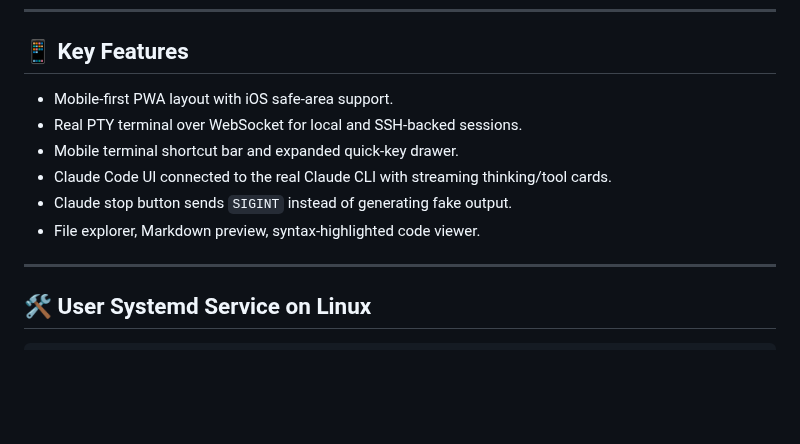
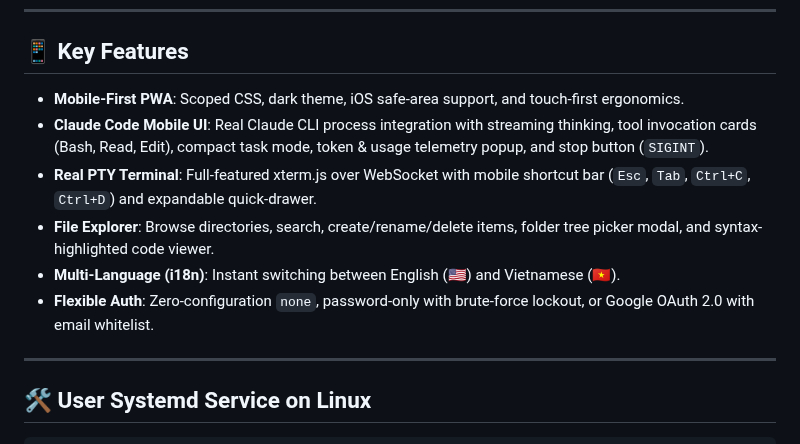
Before and after one commit to vibecoding-hungkc/hugremote, a Markdown page: README.md, the part around one of its changes. Drawn GitHub-style; blank space fills up the shorter version.

```diff
--- a/README.md
+++ b/README.md
@@ -123,12 +145,12 @@ https://hugtech.buaanvuive.com/remote/auth/google/callback
 
 ## 📱 Key Features
 
-- Mobile-first PWA layout with iOS safe-area support.
-- Real PTY terminal over WebSocket for local and SSH-backed sessions.
-- Mobile terminal shortcut bar and expanded quick-key drawer.
-- Claude Code UI connected to the real Claude CLI with streaming thinking/tool cards.
-- Claude stop button sends `SIGINT` instead of generating fake output.
-- File explorer, Markdown preview, syntax-highlighted code viewer.
+- **Mobile-First PWA**: Scoped CSS, dark theme, iOS safe-area support, and touch-first ergonomics.
+- **Claude Code Mobile UI**: Real Claude CLI process integration with streaming thinking, tool invocation cards (Bash, Read, Edit), compact task mode, token & usage telemetry popup, and stop button (`SIGINT`).
+- **Real PTY Terminal**: Full-featured xterm.js over WebSocket with mobile shortcut bar (`Esc`, `Tab`, `Ctrl+C`, `Ctrl+D`) and expandable quick-drawer.
+- **File Explorer**: Browse directories, search, create/rename/delete items, folder tree picker modal, and syntax-highlighted code viewer.
+- **Multi-Language (i18n)**: Instant switching between English (🇺🇸) and Vietnamese (🇻🇳).
+- **Flexible Auth**: Zero-configuration `none`, password-only with brute-force lockout, or Google OAuth 2.0 with email whitelist.
 
 ---
 
```
Also changed, not shown: other parts of README.md (+22 -0 lines), docs/screenshots/desktop-claude.png (added), docs/screenshots/desktop-preview.png (added), docs/screenshots/desktop-terminal.png (added), docs/screenshots/mobile-claude.png (added), docs/screenshots/mobile-files.png (added), docs/screenshots/mobile-terminal.png (added).
